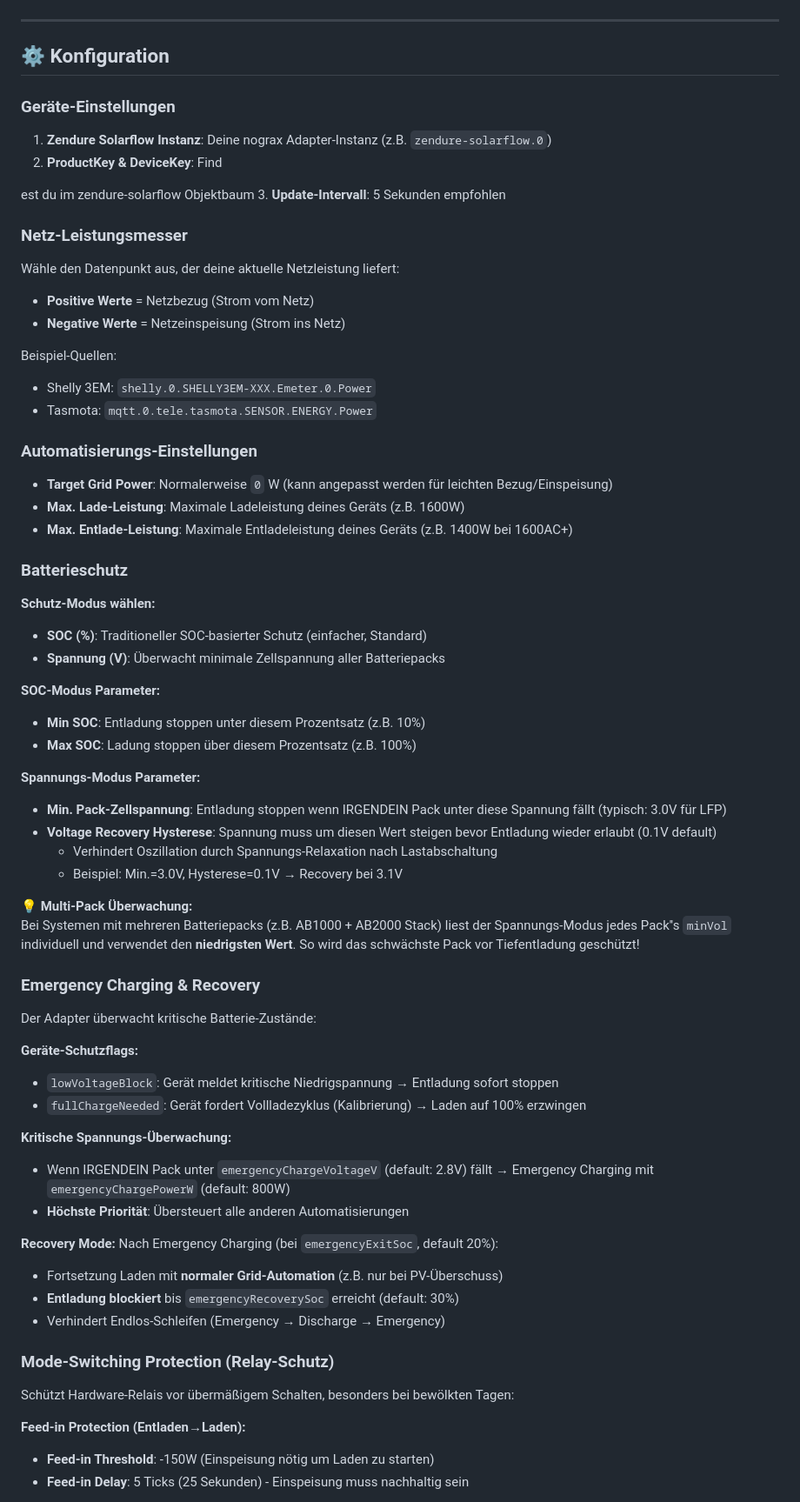
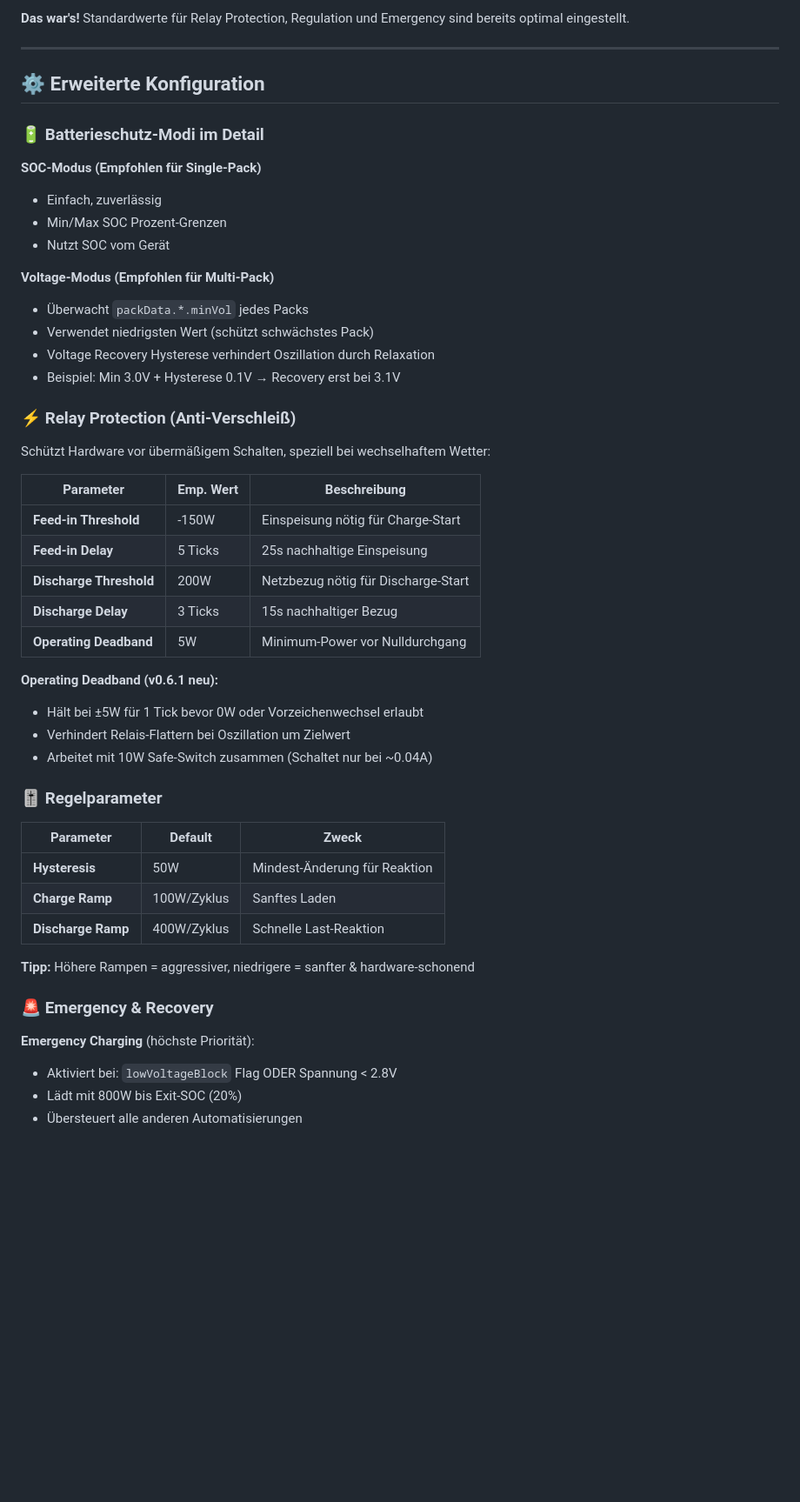
Before and after one commit to Felliglanz/ioBroker.zendure-automation, a Markdown page: README.md, the part around one of its changes. Shown at 87% size. Rendered like a GitHub page; blank space fills up the shorter version.

```diff
--- a/README.md
+++ b/README.md
@@ -83,75 +82,53 @@ Dieser Adapter steuert deine Zendure Solarflow Batterie vollautomatisch, um **Nu
+**Das war's!** Standardwerte für Relay Protection, Regulation und Emergency sind bereits optimal eingestellt.
 
 ---
 
-## ⚙️ Konfiguration
+## ⚙️ Erweiterte Konfiguration
 
-### Geräte-Einstellungen
+### 🔋 Batterieschutz-Modi im Detail
 
-1. **Zendure Solarflow Instanz**: Deine nograx Adapter-Instanz (z.B. `zendure-solarflow.0`)
-2. **ProductKey & DeviceKey**: Find
+**SOC-Modus (Empfohlen für Single-Pack)**
+- Einfach, zuverlässig
+- Min/Max SOC Prozent-Grenzen
+- Nutzt SOC vom Gerät
 
-est du im zendure-solarflow Objektbaum
-3. **Update-Intervall**: 5 Sekunden empfohlen
+**Voltage-Modus (Empfohlen für Multi-Pack)**
+- Überwacht `packData.*.minVol` jedes Packs
+- Verwendet niedrigsten Wert (schützt schwächstes Pack)
+- Voltage Recovery Hysterese verhindert Oszillation durch Relaxation
+- Beispiel: Min 3.0V + Hysterese 0.1V → Recovery erst bei 3.1V
 
-### Netz-Leistungsmesser
+### ⚡ Relay Protection (Anti-Verschleiß)
 
-Wähle den Datenpunkt aus, der deine aktuelle Netzleistung liefert:
-- **Positive Werte** = Netzbezug (Strom vom Netz)
-- **Negative Werte** = Netzeinspeisung (Strom ins Netz)
+Schützt Hardware vor übermäßigem Schalten, speziell bei wechselhaftem Wetter:
 
-Beispiel-Quellen:
-- Shelly 3EM: `shelly.0.SHELLY3EM-XXX.Emeter.0.Power`
-- Tasmota: `mqtt.0.tele.tasmota.SENSOR.ENERGY.Power`
+| Parameter | Emp. Wert | Beschreibung |
+|-----------|-----------|--------------|
+| **Feed-in Threshold** | -150W | Einspeisung nötig für Charge-Start |
+| **Feed-in Delay** | 5 Ticks | 25s nachhaltige Einspeisung |
+| **Discharge Threshold** | 200W | Netzbezug nötig für Discharge-Start |
+| **Discharge Delay** | 3 Ticks | 15s nachhaltiger Bezug |
+| **Operating Deadband** | 5W | Minimum-Power vor Nulldurchgang |
 
-### Automatisierungs-Einstellungen
+**Operating Deadband (v0.6.1 neu):**
+- Hält bei ±5W für 1 Tick bevor 0W oder Vorzeichenwechsel erlaubt
+- Verhindert Relais-Flattern bei Oszillation um Zielwert
+- Arbeitet mit 10W Safe-Switch zusammen (Schaltet nur bei ~0.04A)
 
-- **Target Grid Power**: Normalerweise `0` W (kann angepasst werden für leichten Bezug/Einspeisung)
-- **Max. Lade-Leistung**: Maximale Ladeleistung deines Geräts (z.B. 1600W)
-- **Max. Entlade-Leistung**: Maximale Entladeleistung deines Geräts (z.B. 1400W bei 1600AC+)
+### 🎚️ Regelparameter
 
-### Batterieschutz
+| Parameter | Default | Zweck |
+|-----------|---------|-------|
+| **Hysteresis** | 50W | Mindest-Änderung für Reaktion |
+| **Charge Ramp** | 100W/Zyklus | Sanftes Laden |
+| **Discharge Ramp** | 400W/Zyklus | Schnelle Last-Reaktion |
 
-**Schutz-Modus wählen:**
-- **SOC (%)**: Traditioneller SOC-basierter Schutz (einfacher, Standard)
-- **Spannung (V)**: Überwacht minimale Zellspannung aller Batteriepacks
+**Tipp:** Höhere Rampen = aggressiver, niedrigere = sanfter & hardware-schonend
 
-**SOC-Modus Parameter:**
-- **Min SOC**: Entladung stoppen unter diesem Prozentsatz (z.B. 10%)
-- **Max SOC**: Ladung stoppen über diesem Prozentsatz (z.B. 100%)
+### 🚨 Emergency & Recovery
 
-**Spannungs-Modus Parameter:**
-- **Min. Pack-Zellspannung**: Entladung stoppen wenn IRGENDEIN Pack unter diese Spannung fällt (typisch: 3.0V für LFP)
-- **Voltage Recovery Hysterese**: Spannung muss um diesen Wert steigen bevor Entladung wieder erlaubt (0.1V default)
-  - Verhindert Oszillation durch Spannungs-Relaxation nach Lastabschaltung
-  - Beispiel: Min.=3.0V, Hysterese=0.1V → Recovery bei 3.1V
+**Emergency Charging** (höchste Priorität):
+- Aktiviert bei: `lowVoltageBlock` Flag ODER Spannung < 2.8V
+- Lädt mit 800W bis Exit-SOC (20%)
+- Übersteuert alle anderen Automatisierungen
 
-💡 **Multi-Pack Überwachung:**
-Bei Systemen mit mehreren Batteriepacks (z.B. AB1000 + AB2000 Stack) liest der Spannungs-Modus jedes Pack''s `minVol` individuell und verwendet den **niedrigsten Wert**. So wird das schwächste Pack vor Tiefentladung geschützt!
-
-### Emergency Charging & Recovery
-
-Der Adapter überwacht kritische Batterie-Zustände:
-
-**Geräte-Schutzflags:**
-- `lowVoltageBlock`: Gerät meldet kritische Niedrigspannung → Entladung sofort stoppen
-- `fullChargeNeeded`: Gerät fordert Vollladezyklus (Kalibrierung) → Laden auf 100% erzwingen
-
-**Kritische Spannungs-Überwachung:**
-- Wenn IRGENDEIN Pack unter `emergencyChargeVoltageV` (default: 2.8V) fällt
-  → Emergency Charging mit `emergencyChargePowerW` (default: 800W)
-- **Höchste Priorität**: Übersteuert alle anderen Automatisierungen
-
-**Recovery Mode:**
-Nach Emergency Charging (bei `emergencyExitSoc`, default 20%):
-- Fortsetzung Laden mit **normaler Grid-Automation** (z.B. nur bei PV-Überschuss)
-- **Entladung blockiert** bis `emergencyRecoverySoc` erreicht (default: 30%)
-- Verhindert Endlos-Schleifen (Emergency → Discharge → Emergency)
-
-### Mode-Switching Protection (Relay-Schutz)
-
-Schützt Hardware-Relais vor übermäßigem Schalten, besonders bei bewölkten Tagen:
-
-**Feed-in Protection (Entladen→Laden):**
-- **Feed-in Threshold**: -150W (Einspeisung nötig um Laden zu starten)
-- **Feed-in Delay**: 5 Ticks (25 Sekunden) - Einspeisung muss nachhaltig sein
-
```
Also changed, not shown: other parts of README.md (+121 -147 lines).
